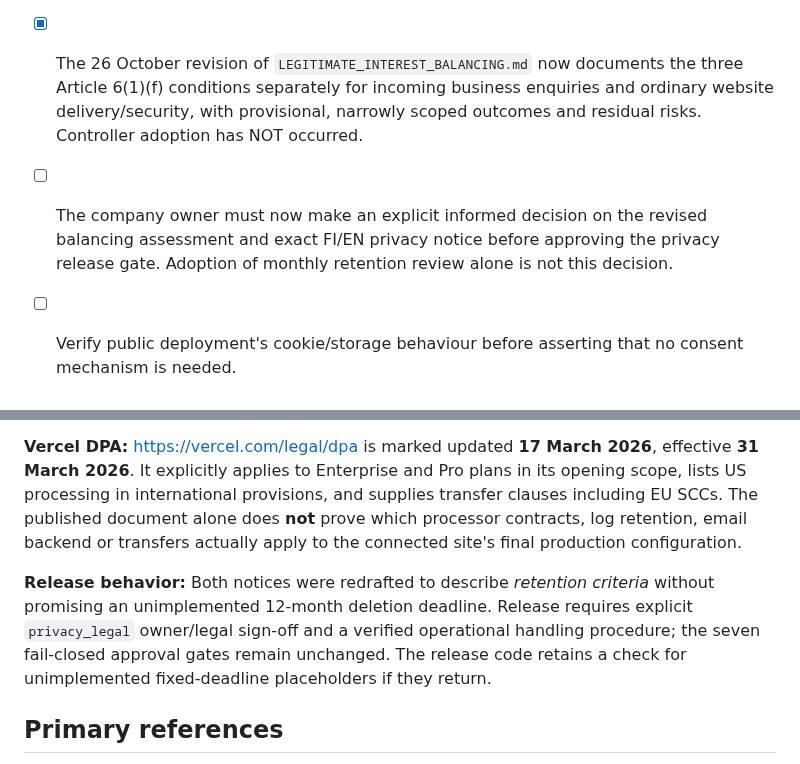
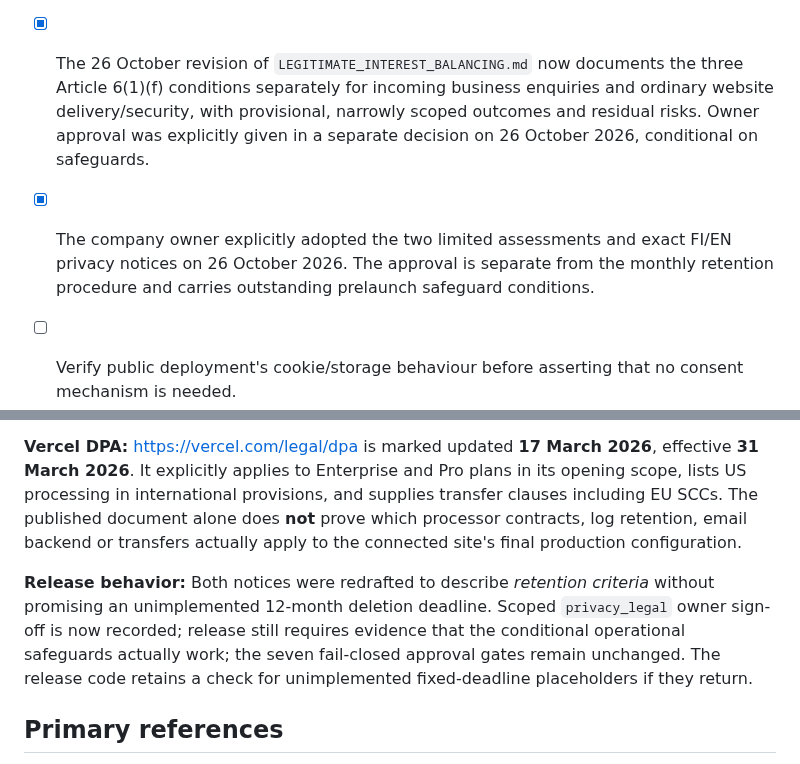
Before and after one commit to jajja3890/prompted-site, a Markdown page: PRIVACY_RELEASE_FACTS.md, 2 parts joined by grey strips. Rendered like a GitHub page.

Commit message:
docs(privacy): reflect owner's separate LIA and FI/EN notice approval

```diff
--- a/PRIVACY_RELEASE_FACTS.md
+++ b/PRIVACY_RELEASE_FACTS.md
@@ -18,8 +18,8 @@ Prepared 22 October 2026. Original FI/EN privacy notices for the new static mark
 - [x] FI/EN notice draft now describes **retention criteria rather than an unimplemented 12-month deletion deadline**. This is a copy correction, not evidence of operational deletion.
 - [x] **Owner, written handling procedure and bounded prelaunch metadata review** recorded on 26 October 2026 in `MARKETING_ENQUIRY_RETENTION_SOP.md` and `MARKETING_MAILBOX_PRELAUNCH_TRIAGE_2026-10-26.md`. No existing messages were reclassified or deleted.
 - [x] **Owner adopted a manual monthly review of closed website-related marketing enquiries on 26 October 2026.** The FI/EN privacy drafts now reflect that policy. First actual post-launch review remains pending; do not claim automatic deletion or extend this new-site-only practice to unrelated legacy correspondence.
-- [x] The 26 October revision of `LEGITIMATE_INTEREST_BALANCING.md` now documents the three Article 6(1)(f) conditions separately for incoming business enquiries and ordinary website delivery/security, with provisional, narrowly scoped outcomes and residual risks. Controller adoption has NOT occurred.
-- [ ] The company owner must now make an explicit informed decision on the revised balancing assessment and exact FI/EN privacy notice before approving the privacy release gate. Adoption of monthly retention review alone is not this decision.
+- [x] The 26 October revision of `LEGITIMATE_INTEREST_BALANCING.md` now documents the three Article 6(1)(f) conditions separately for incoming business enquiries and ordinary website delivery/security, with provisional, narrowly scoped outcomes and residual risks. Owner approval was explicitly given in a separate decision on 26 October 2026, conditional on safeguards.
+- [x] The company owner explicitly adopted the two limited assessments and exact FI/EN privacy notices on 26 October 2026. The approval is separate from the monthly retention procedure and carries outstanding prelaunch safeguard conditions.
 - [ ] Verify public deployment's cookie/storage behaviour before asserting that no consent mechanism is needed.
 - [x] **Privacy rights contact owner identified:** Jarkko Sjöman. Further validation of access controls and operational request-response handling remains open.
 - [ ] Approve exact FI/EN text and source commit, and keep the authenticated customer-app privacy terms separate.
@@ -35,7 +35,7 @@ Prepared 22 October 2026. Original FI/EN privacy notices for the new static mark
 
 **Vercel DPA:** https://vercel.com/legal/dpa is marked updated **17 March 2026**, effective **31 March 2026**. It explicitly applies to Enterprise and Pro plans in its opening scope, lists US processing in international provisions, and supplies transfer clauses including EU SCCs. The published document alone does **not** prove which processor contracts, log retention, email backend or transfers actually apply to the connected site's final production configuration.
 
-**Release behavior:** Both notices were redrafted to describe *retention criteria* without promising an unimplemented 12-month deletion deadline. Release requires explicit `privacy_legal` owner/legal sign-off and a verified operational handling procedure; the seven fail-closed approval gates remain unchanged. The release code retains a check for unimplemented fixed-deadline placeholders if they return.
+**Release behavior:** Both notices were redrafted to describe *retention criteria* without promising an unimplemented 12-month deletion deadline. Scoped `privacy_legal` owner sign-off is now recorded; release still requires evidence that the conditional operational safeguards actually work; the seven fail-closed approval gates remain unchanged. The release code retains a check for unimplemented fixed-deadline placeholders if they return.
 
 ## Primary references
 - GDPR Articles 6, 12–15, 17–22 and Chapter V: https://eur-lex.europa.eu/eli/reg/2016/679/oj
```
